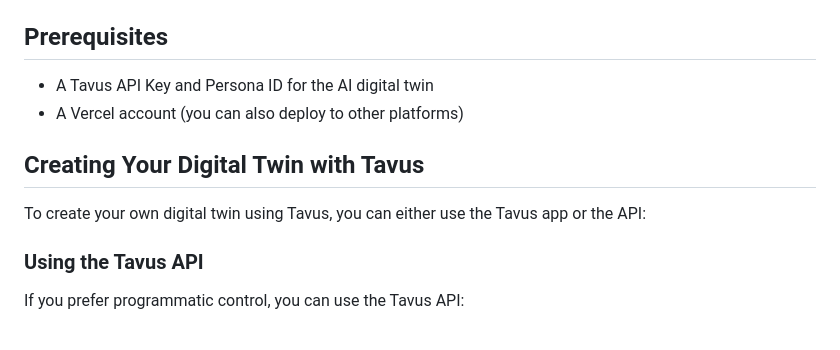
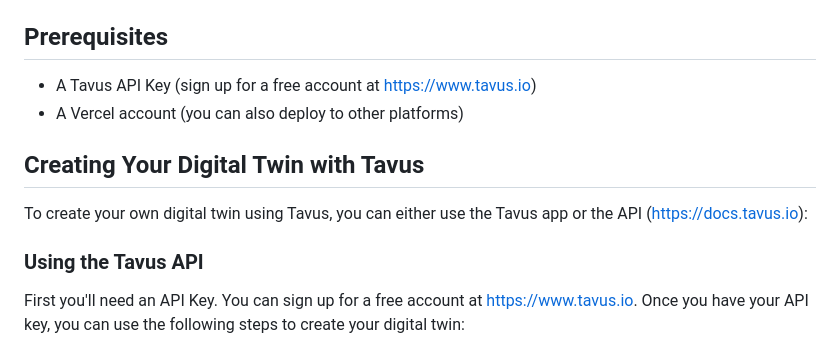
Before and after one commit to hassaan-tavus/hassaan-website, a Markdown page: README.md, the part around one of its changes. GitHub-like rendering.

```diff
--- a/README.md
+++ b/README.md
@@ -8,15 +8,15 @@ This repository contains the code for Hassaan Raza's personal website, featuring
 - `api/`: Contains server-side code (Node.js/Express)
 
 ## Prerequisites
-- A Tavus API Key and Persona ID for the AI digital twin
+- A Tavus API Key (sign up for a free account at https://www.tavus.io)
 - A Vercel account (you can also deploy to other platforms)
 
 ## Creating Your Digital Twin with Tavus
 
-To create your own digital twin using Tavus, you can either use the Tavus app or the API:
+To create your own digital twin using Tavus, you can either use the Tavus app or the API (https://docs.tavus.io):
 
 ### Using the Tavus API
 
-If you prefer programmatic control, you can use the Tavus API:
+First you'll need an API Key. You can sign up for a free account at https://www.tavus.io. Once you have your API key, you can use the following steps to create your digital twin:
 
 1. **Create a Replica:**
```
Also changed, not shown: other parts of README.md (+3 -3 lines).
